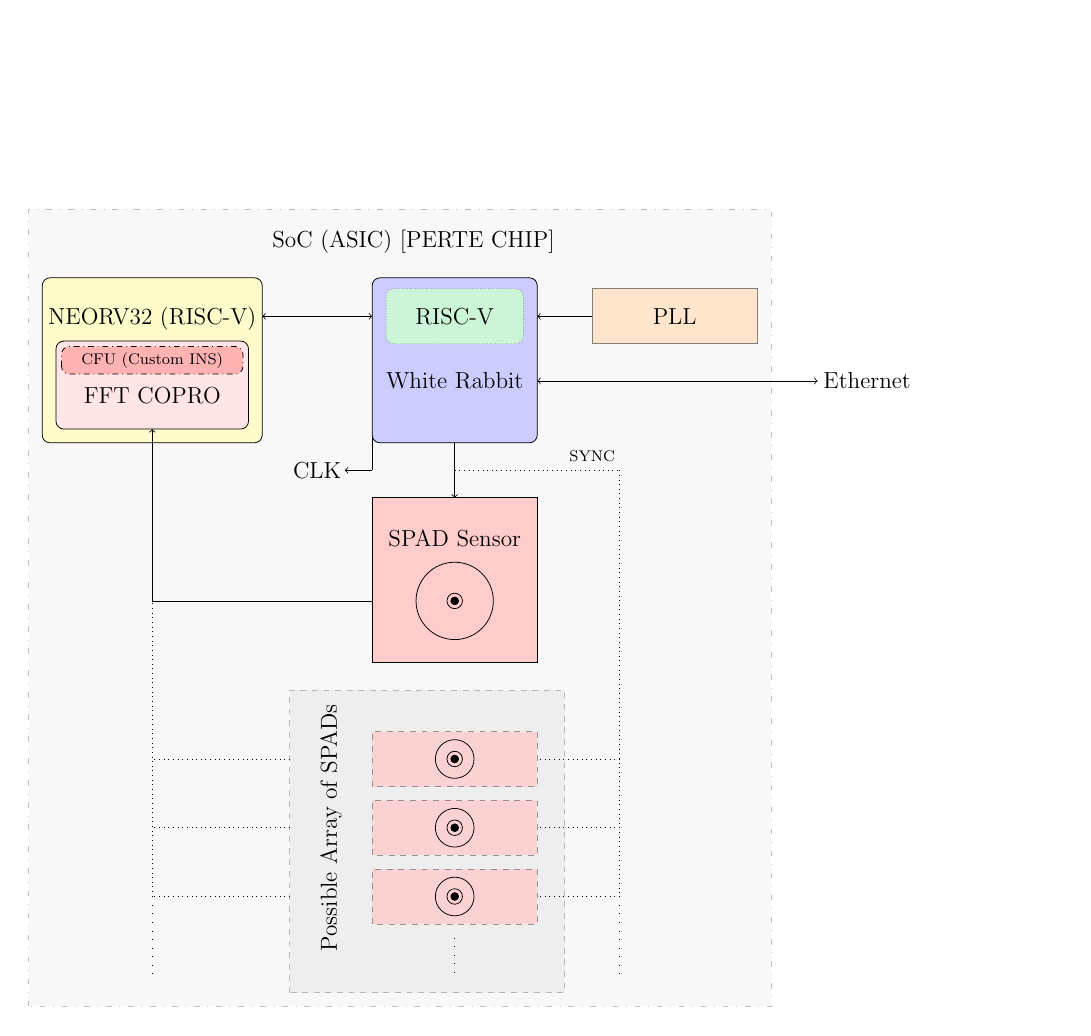
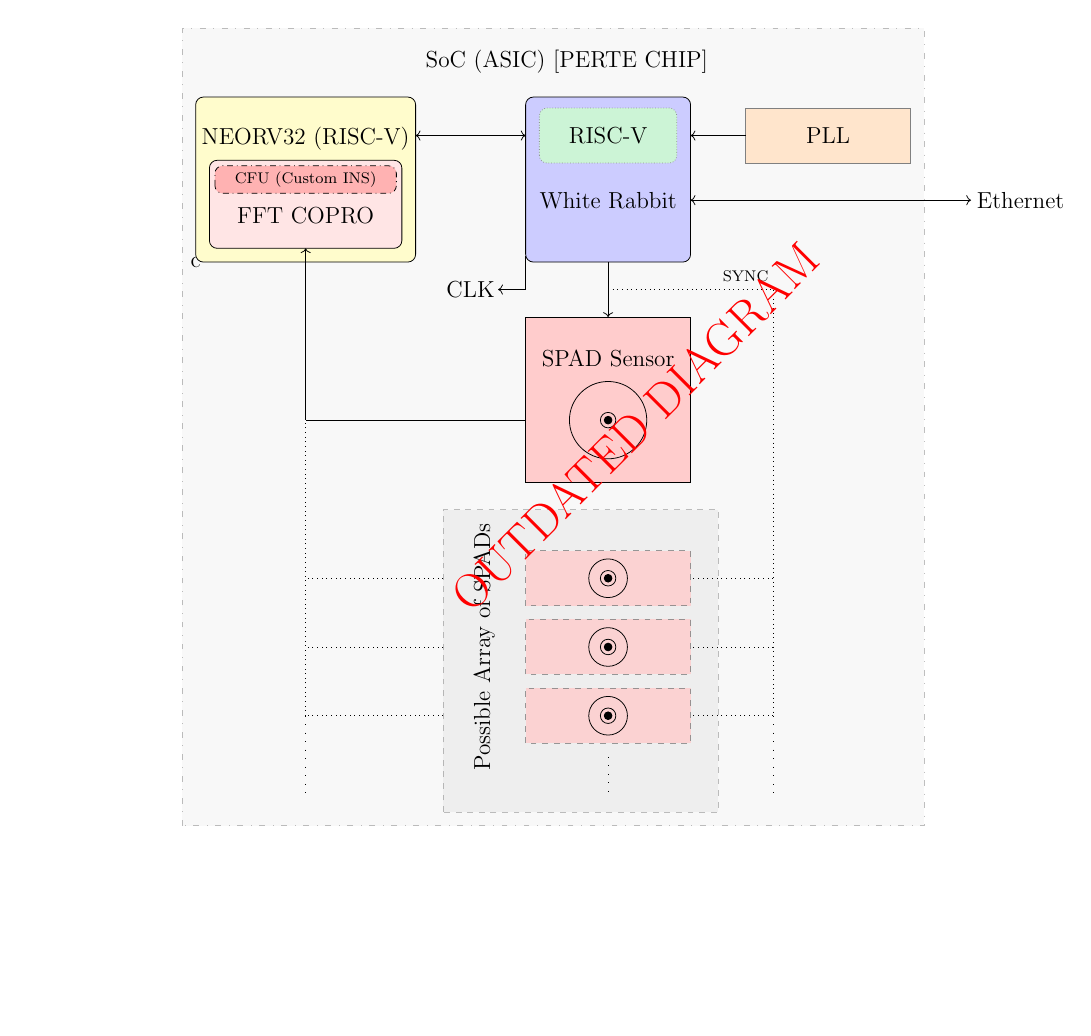
Before and after one commit to Unike267/Thesis, a LaTeX document (initial_research/figures/ASIC-Scheme.tex): the whole page. Compiled offline with pdfLaTeX.

Commit message:
Update asic scheme tikz description

```diff
--- a/initial_research/figures/ASIC-Scheme.tex
+++ b/initial_research/figures/ASIC-Scheme.tex
@@ -1,9 +1,16 @@
 \documentclass[a4paper,12pt]{article}
+%\documentclass[]{standalone}
 \usepackage{graphicx} % Required for inserting images
 \usepackage{tikz}
 \usetikzlibrary{shapes,arrows}
 \usepackage{relsize}
-\usepackage[a4paper, total={8in, 8in}]{geometry}
+%\usepackage[a4paper, total={8in, 8in}]{geometry}
+\usepackage{amsmath} % for \longrightarrow
+\usetikzlibrary {decorations.pathmorphing,shadows}
+\usetikzlibrary{decorations.pathreplacing}
+\usetikzlibrary {arrows.meta}
+\usepackage{relsize}
+\usepackage{pgfmath}
 
 \tikzset{fontscale/.style = {font=\relsize{#1}}}
 
@@ -92,11 +99,11 @@
 \def\titdesplav{3.65}
 
 
-\begin{tikzpicture}
+\begin{tikzpicture}[remember picture, overlay]
+\node at (0,0) {c};
 \node (center) {};
-
 %%%%%%%%%%%%%%%%%%%%%%%%%       TITULO      %%%%%%%%%%%%%%%%%%%%%%%%%
-\path (center)+(\titdesplah,\titdesplav) node (name) {SoC (ASIC) [PERTE CHIP]};
+\path (0,0)+(\titdesplah,\titdesplav) node (name) {SoC (ASIC) [PERTE CHIP]};
 
 %%%%%%%%%%%%%%%%%%%%%%%%%       BLQUES      %%%%%%%%%%%%%%%%%%%%%%%%%
 %NEORV32
@@ -183,6 +190,8 @@
 \draw[dotted] (\fftdesplah+\ffth,\aspaddesplav+2*\aspadgap+\aspadv) to (\fftdesplah+\ffth,0);
 \draw[loosely dotted] (\fftdesplah+\ffth,\aspaddesplav+2*\aspadgap+\aspadv) to (\fftdesplah+\ffth,\aspaddesplav+2*\aspadgap-1);
 
+\path (8,-3) node[rotate=45]  (name)[fontscale=4,color=red] {OUTDATED DIAGRAM};
+
 \begin{pgfonlayer}{background}
     %Background
     \path [fill=white!20] (-0.5,-10.5) rectangle ++(16.5,15);
```
